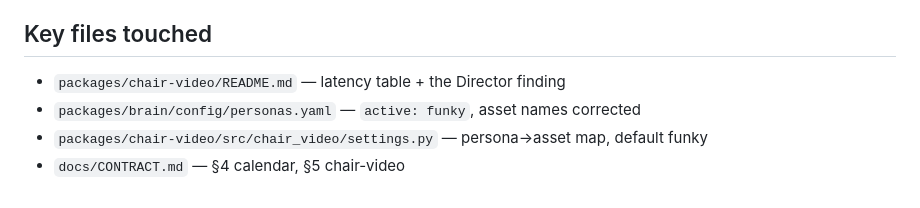
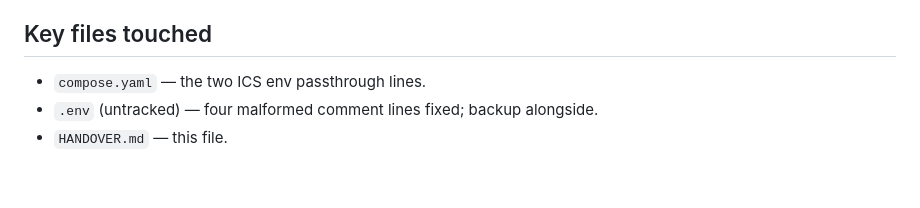
Before and after one commit to bioztar/gavel, a Markdown page: HANDOVER.md, the part around one of its changes. Drawn GitHub-style.

```diff
--- a/HANDOVER.md
+++ b/HANDOVER.md
@@ -50,6 +77,5 @@ a 3-second utterance**. Three options, Vitaly's call:
 
 ## Key files touched
-- `packages/chair-video/README.md` — latency table + the Director finding
-- `packages/brain/config/personas.yaml` — `active: funky`, asset names corrected
-- `packages/chair-video/src/chair_video/settings.py` — persona→asset map, default funky
-- `docs/CONTRACT.md` — §4 calendar, §5 chair-video
+- `compose.yaml` — the two ICS env passthrough lines.
+- `.env` (untracked) — four malformed comment lines fixed; backup alongside.
+- `HANDOVER.md` — this file.
```
Also changed, not shown: other parts of HANDOVER.md (+69 -42 lines).
